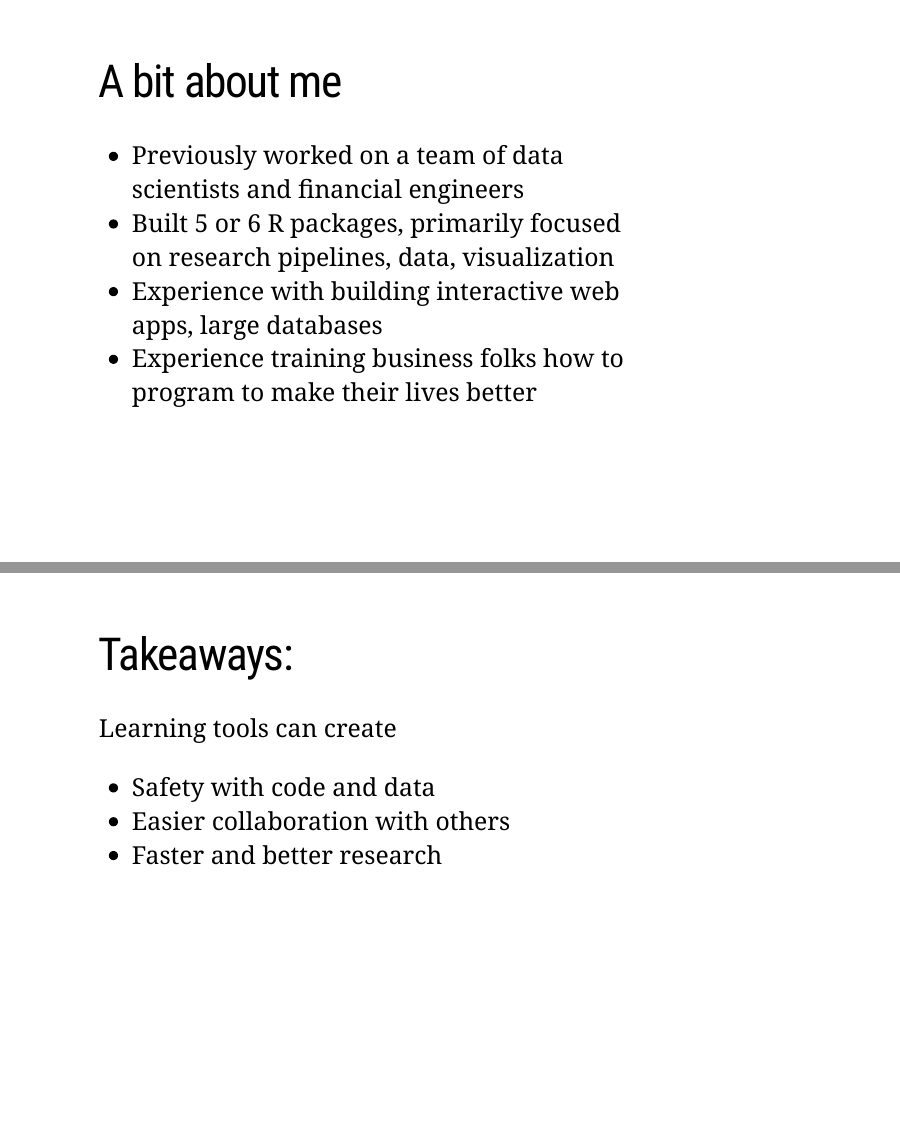
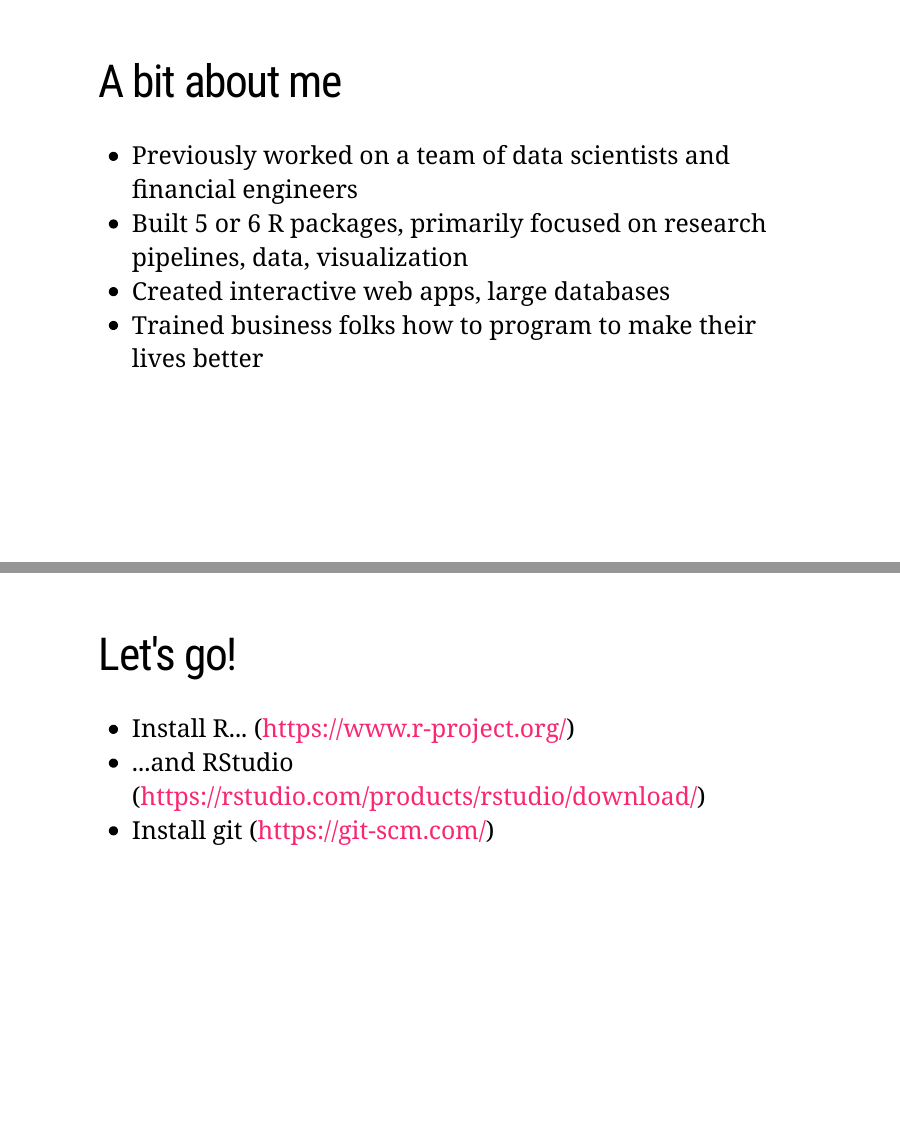
Before and after one commit to be-green/data-class, an R Markdown document (slides/why-bother/why-bother.Rmd): pages 2 and 17 of 17 before the commit and pages 2 and 18 of 18 after it, joined at a grey line. Rendered offline with R 4.5, knitr and Pandoc, with nearby package versions; the slides are laid out offline by our stand-in for remark.js, each with all of its steps uncovered, in fonts that may differ from those the slides ask for, and without slide numbers, shadows or browser add-ons; a font, style sheet, LaTeX package, included part or bibliography that could not be used is replaced or left out.

Commit message:
update slides

```diff
--- a/slides/why-bother/why-bother.Rmd
+++ b/slides/why-bother/why-bother.Rmd
@@ -12,6 +11,7 @@ output:
       highlightStyle: github
       highlightLines: true
       countIncrementalSlides: false
+      ratio: 16:10
 ---
 
 <style type="text/css">
@@ -32,8 +32,8 @@ output:
 
 - Previously worked on a team of data scientists and financial engineers
 - Built 5 or 6 R packages, primarily focused on research pipelines, data, visualization
-- Experience with building interactive web apps, large databases
-- Experience training business folks how to program to make their lives better
+- Created interactive web apps, large databases
+- Trained business folks how to program to make their lives better
 
 ---
 
@@ -140,3 +140,11 @@ Learning tools can create
 - Safety with code and data
 - Easier collaboration with others
 - Faster and better research
+
+---
+
+# Let's go!
+
+* Install R... (https://www.r-project.org/)
+* ...and RStudio (https://rstudio.com/products/rstudio/download/)
+* Install git (https://git-scm.com/)
```
Also changed, not shown: slides/tidy-data/tidy-data.Rmd (+0 -1 lines), .RData (added), slides/why-bother/why-bother.Rmd (3 more changed lines).
